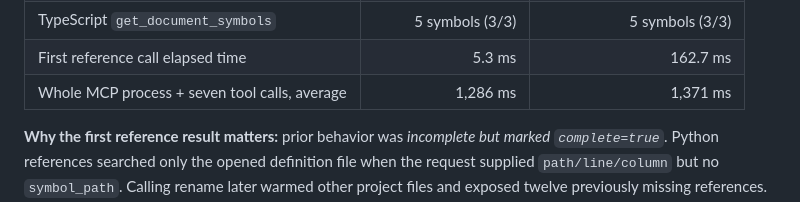
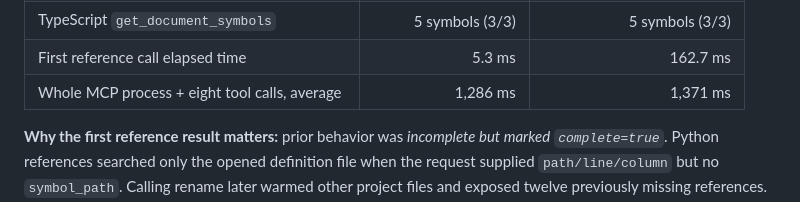
Before and after one commit to tamutamu/simple-lsp-mcp, a Markdown page: docs/benchmarks/fastapi-template-lean-direct-2026-10-24.md, the part around the change. Rendered like a GitHub page.

Commit message:
docs: correct number of direct MCP calls in FastAPI check

```diff
--- a/docs/benchmarks/fastapi-template-lean-direct-2026-10-24.md
+++ b/docs/benchmarks/fastapi-template-lean-direct-2026-10-24.md
@@ -26,7 +26,7 @@
 | Python LSP diagnostic result | 1 diagnostic (3/3) | 1 diagnostic (3/3) |
 | TypeScript `get_document_symbols` | 5 symbols (3/3) | 5 symbols (3/3) |
 | First reference call elapsed time | 5.3 ms | 162.7 ms |
-| Whole MCP process + seven tool calls, average | 1,286 ms | 1,371 ms |
+| Whole MCP process + eight tool calls, average | 1,286 ms | 1,371 ms |
 
 **Why the first reference result matters:** prior behavior was *incomplete but marked `complete=true`*. Python references searched only the opened definition file when the request supplied `path/line/column` but no `symbol_path`. Calling rename later warmed other project files and exposed twelve previously missing references. The fix uses a read-only LSP `textDocument/prepareRename` request to determine the precise identifier before reusing the existing bounded project-file synchronization. This restores correctness **without adding a public MCP tool or introducing an agent-level impact-analysis engine**. TypeScript and Python real-LSP regression tests now cover this initial position-based reference query.
 
```
